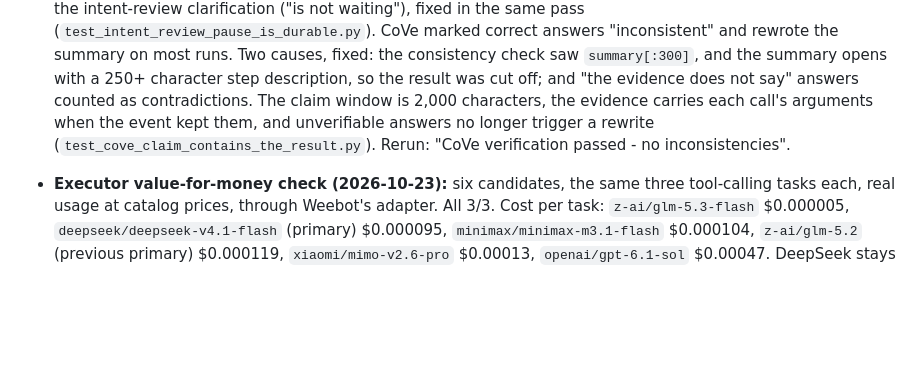
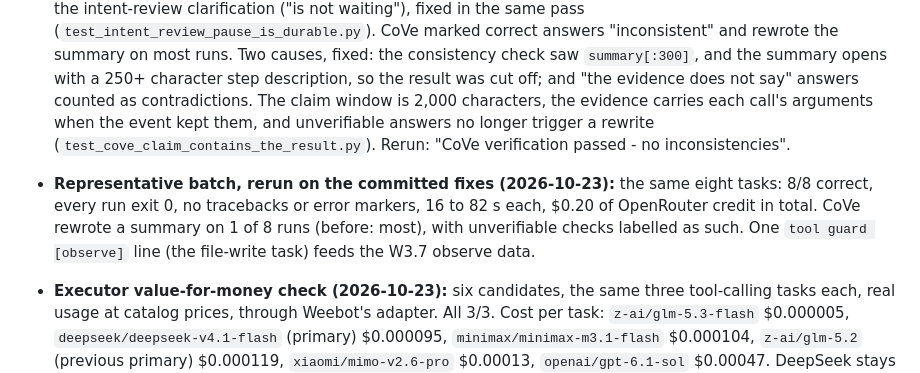
Before and after one commit to georgehadji/weebot, a Markdown page: tasks/remaining_fix_plan.md, the part around the change. Rendered like a GitHub page; blank space fills up the shorter version.

Commit message:
docs(plan): record the batch rerun on the committed fixes (8/8)
Co-Authored-By: Claude Opus 5.5 <noreply@anthropic.com>

```diff
--- a/tasks/remaining_fix_plan.md
+++ b/tasks/remaining_fix_plan.md
@@ -270,6 +270,7 @@ Independent of C-E; it can go anywhere after A.
 
 - **Representative batch (2026-10-23):** eight `flow run` tasks through the real CLI (chat, Python, file read, line count, file write, web search, multi-step coding, file sizes). Seven completed correctly in 15 to 51 s each, with no tracebacks; the batch spent $0.08 of OpenRouter credit (about $0.01 per task). The coding task failed on the intent-review clarification ("is not waiting"), fixed in the same pass (`test_intent_review_pause_is_durable.py`). CoVe marked correct answers "inconsistent" and rewrote the summary on most runs. Two causes, fixed: the consistency check saw `summary[:300]`, and the summary opens with a 250+ character step description, so the result was cut off; and "the evidence does not say" answers counted as contradictions. The claim window is 2,000 characters, the evidence carries each call's arguments when the event kept them, and unverifiable answers no longer trigger a rewrite (`test_cove_claim_contains_the_result.py`). Rerun: "CoVe verification passed - no inconsistencies".
 
+- **Representative batch, rerun on the committed fixes (2026-10-23):** the same eight tasks: 8/8 correct, every run exit 0, no tracebacks or error markers, 16 to 82 s each, $0.20 of OpenRouter credit in total. CoVe rewrote a summary on 1 of 8 runs (before: most), with unverifiable checks labelled as such. One `tool guard [observe]` line (the file-write task) feeds the W3.7 observe data.
 - **Executor value-for-money check (2026-10-23):** six candidates, the same three tool-calling tasks each, real usage at catalog prices, through Weebot's adapter. All 3/3. Cost per task: `z-ai/glm-5.3-flash` $0.000005, `deepseek/deepseek-v4.1-flash` (primary) $0.000095, `minimax/minimax-m3.1-flash` $0.000104, `z-ai/glm-5.2` (previous primary) $0.000119, `xiaomi/mimo-v2.6-pro` $0.00013, `openai/gpt-6.1-sol` $0.00047. DeepSeek stays primary: GLM-5.3-Flash's OpenRouter input price is about 30x below what Artificial Analysis measured (likely promotional) and it scores lower on agentic automation (60% against 67%); these easy calls do not separate the two. Re-check that price at the next catalog refresh.
 
 ### SSOT pass (2026-10-23)
```
